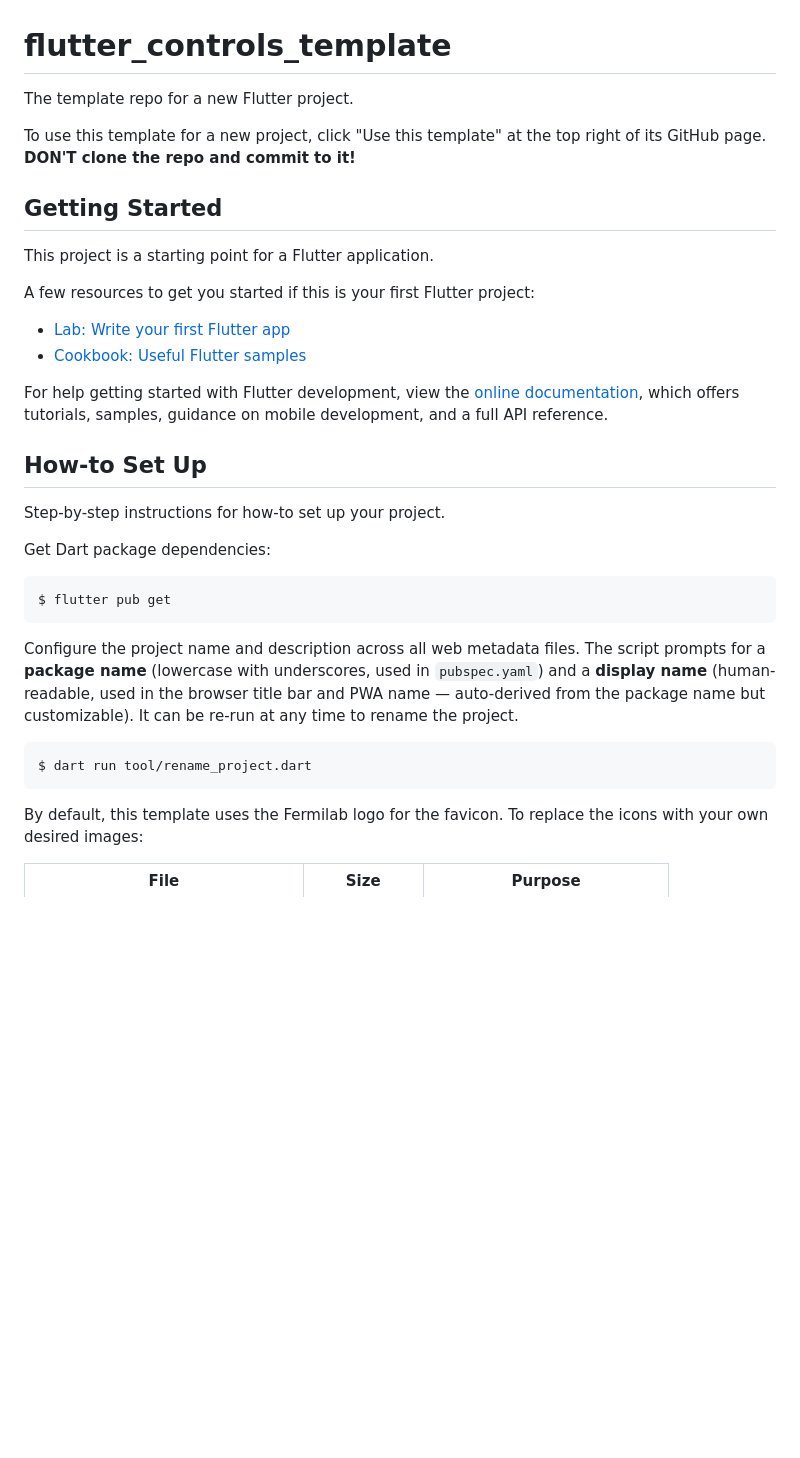
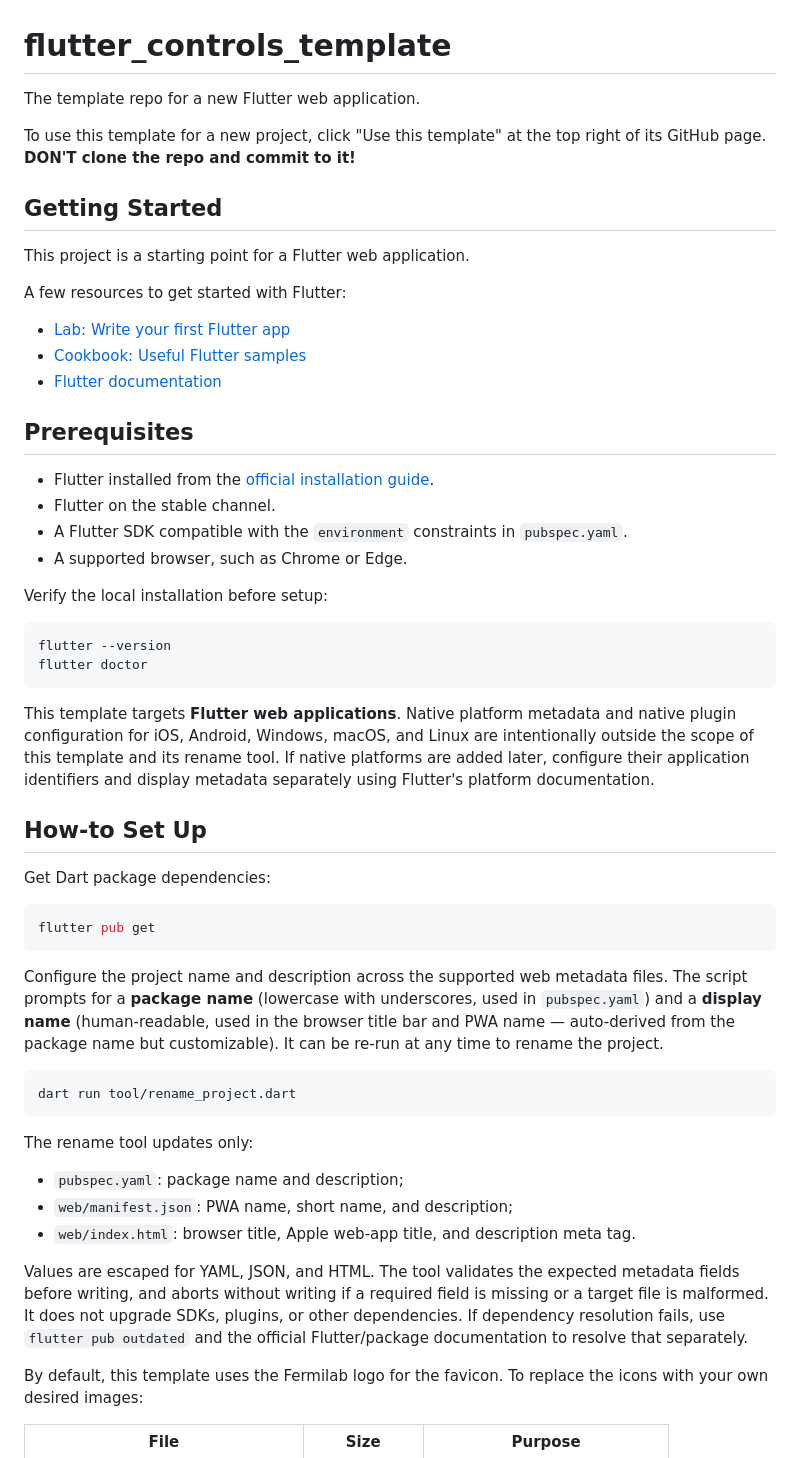
Before and after one commit to fermi-ad/flutter-template, a Markdown page: README.md, the part around one of its changes. Drawn GitHub-style; blank space fills up the shorter version.

````diff
--- a/README.md
+++ b/README.md
@@ -1,42 +1,69 @@
 # flutter_controls_template
 
-The template repo for a new Flutter project.
+The template repo for a new Flutter web application.
 
 To use this template for a new project, click "Use this template" at the top
 right of its GitHub page. **DON'T clone the repo and commit to it!**
 
 ## Getting Started
 
-This project is a starting point for a Flutter application.
+This project is a starting point for a Flutter web application.
 
-A few resources to get you started if this is your first Flutter project:
+A few resources to get started with Flutter:
 
 - [Lab: Write your first Flutter app](https://docs.flutter.dev/get-started/codelab)
 - [Cookbook: Useful Flutter samples](https://docs.flutter.dev/cookbook)
+- [Flutter documentation](https://docs.flutter.dev/)
 
-For help getting started with Flutter development, view the
-[online documentation](https://docs.flutter.dev/), which offers tutorials,
-samples, guidance on mobile development, and a full API reference.
+## Prerequisites
+
+- Flutter installed from the [official installation guide](https://docs.flutter.dev/get-started/install).
+- Flutter on the stable channel.
+- A Flutter SDK compatible with the `environment` constraints in `pubspec.yaml`.
+- A supported browser, such as Chrome or Edge.
+
+Verify the local installation before setup:
+
+```shell
+flutter --version
+flutter doctor
+```
+
+This template targets **Flutter web applications**. Native platform metadata and
+native plugin configuration for iOS, Android, Windows, macOS, and Linux are
+intentionally outside the scope of this template and its rename tool. If native
+platforms are added later, configure their application identifiers and display
+metadata separately using Flutter's platform documentation.
 
 ## How-to Set Up
 
-Step-by-step instructions for how-to set up your project.
-
 Get Dart package dependencies:
 
-```
-$ flutter pub get
+```shell
+flutter pub get
 ```
 
-Configure the project name and description across all web metadata files.
-The script prompts for a **package name** (lowercase with underscores, used
-in `pubspec.yaml`) and a **display name** (human-readable, used in the
+Configure the project name and description across the supported web metadata
+files. The script prompts for a **package name** (lowercase with underscores,
+used in `pubspec.yaml`) and a **display name** (human-readable, used in the
 browser title bar and PWA name — auto-derived from the package name but
 customizable). It can be re-run at any time to rename the project.
 
+```shell
+dart run tool/rename_project.dart
 ```
-$ dart run tool/rename_project.dart
-```
+
+The rename tool updates only:
+
+- `pubspec.yaml`: package name and description;
+- `web/manifest.json`: PWA name, short name, and description;
+- `web/index.html`: browser title, Apple web-app title, and description meta tag.
+
+Values are escaped for YAML, JSON, and HTML. The tool validates the expected
+metadata fields before writing, and aborts without writing if a required field
+is missing or a target file is malformed. It does not upgrade SDKs, plugins, or
+other dependencies. If dependency resolution fails, use `flutter pub outdated`
+and the official Flutter/package documentation to resolve that separately.
 
 By default, this template uses the Fermilab logo for the favicon. To replace the icons with your own desired images:
 
````
Also changed, not shown: other parts of README.md (+10 -57 lines).
